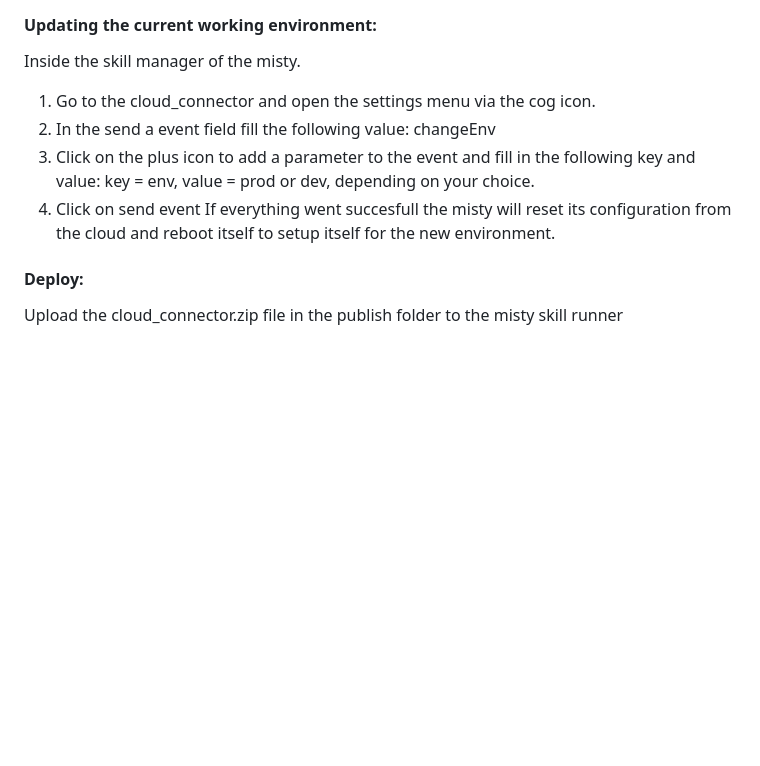
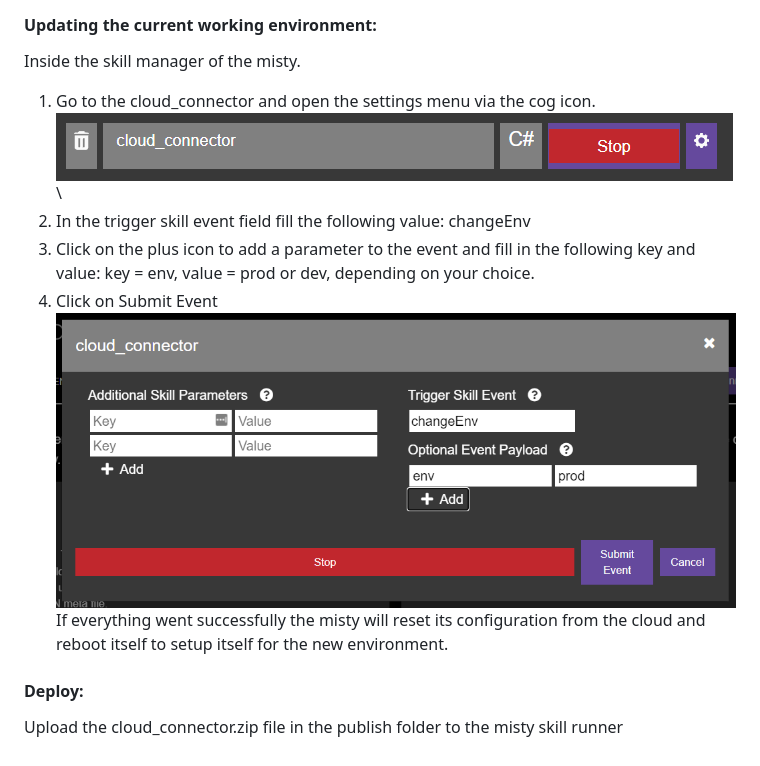
Before and after one commit to AAL-Guardian/guardian-misty-skills, a Markdown page: README.md, the part around the change. GitHub-like rendering; pictures changed too: readme-images/Dialog.PNG (added), readme-images/Settings.PNG (added); blank space fills up the shorter version.

Commit message:
Fixed Change environment command and updated readme

```diff
--- a/README.md
+++ b/README.md
@@ -97,11 +97,13 @@ Use the following code snippet to receive events from the cloud connector/ cloud
 
 #### Updating the current working environment:
 Inside the skill manager of the misty.
-1. Go to the cloud_connector and open the settings menu via the cog icon.
-2. In the send a event field fill the following value: changeEnv
+1. Go to the cloud_connector and open the settings menu via the cog icon.\
+![alt text](readme-images/Settings.PNG)\
+2. In the trigger skill event field fill the following value: changeEnv
 3. Click on the plus icon to add a parameter to the event and fill in the following key and value: key = env, value = prod or dev, depending on your choice.
-4. Click on send event
-If everything went succesfull the misty will reset its configuration from the cloud and reboot itself to setup itself for the new environment.
+4. Click on Submit Event\
+![alt text](readme-images/Dialog.PNG)\
+If everything went successfully the misty will reset its configuration from the cloud and reboot itself to setup itself for the new environment.
 
 #### Deploy:
 Upload the cloud_connector.zip file in the publish folder to the misty skill runner
```
Also changed, not shown: 5 other files.
